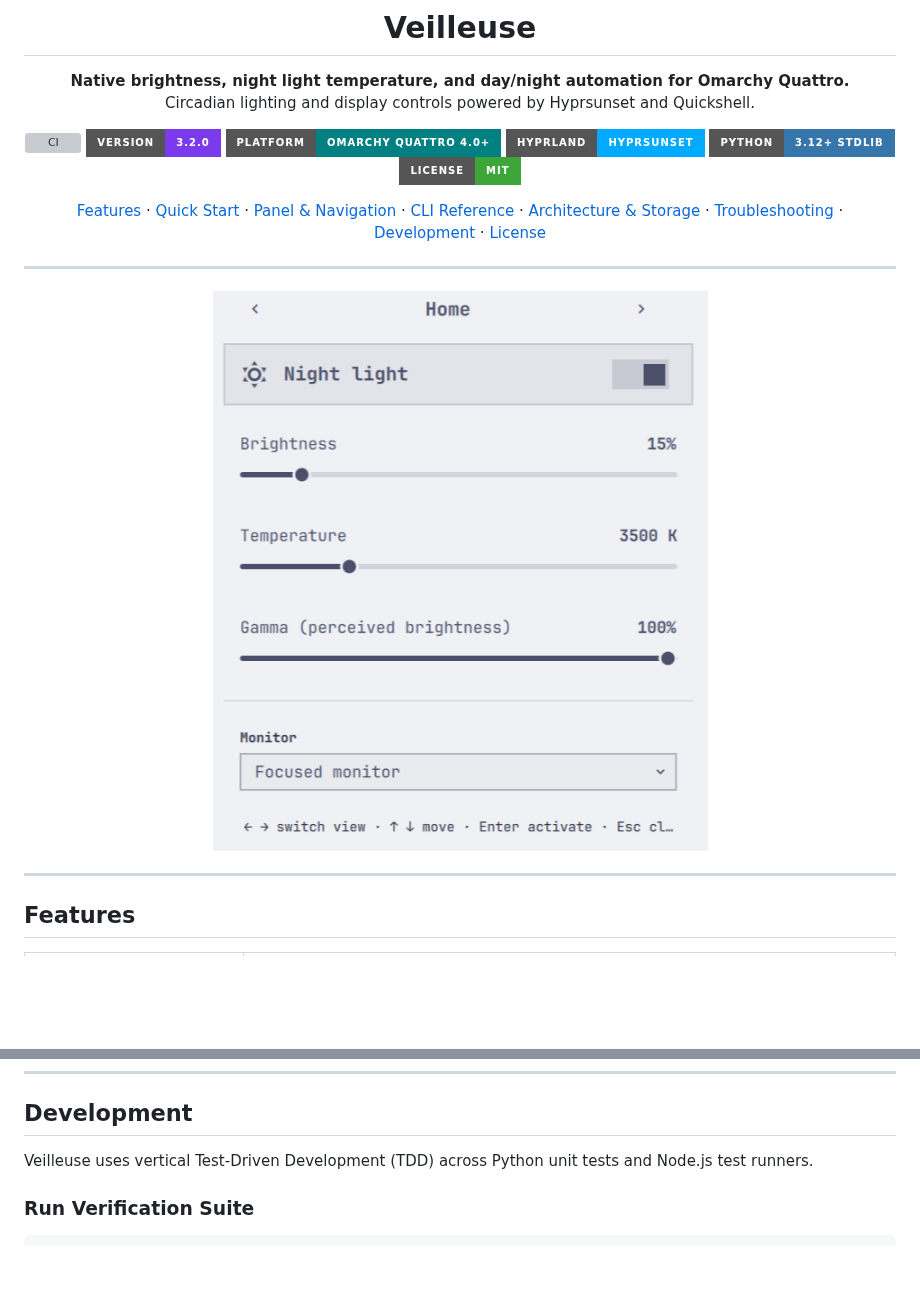
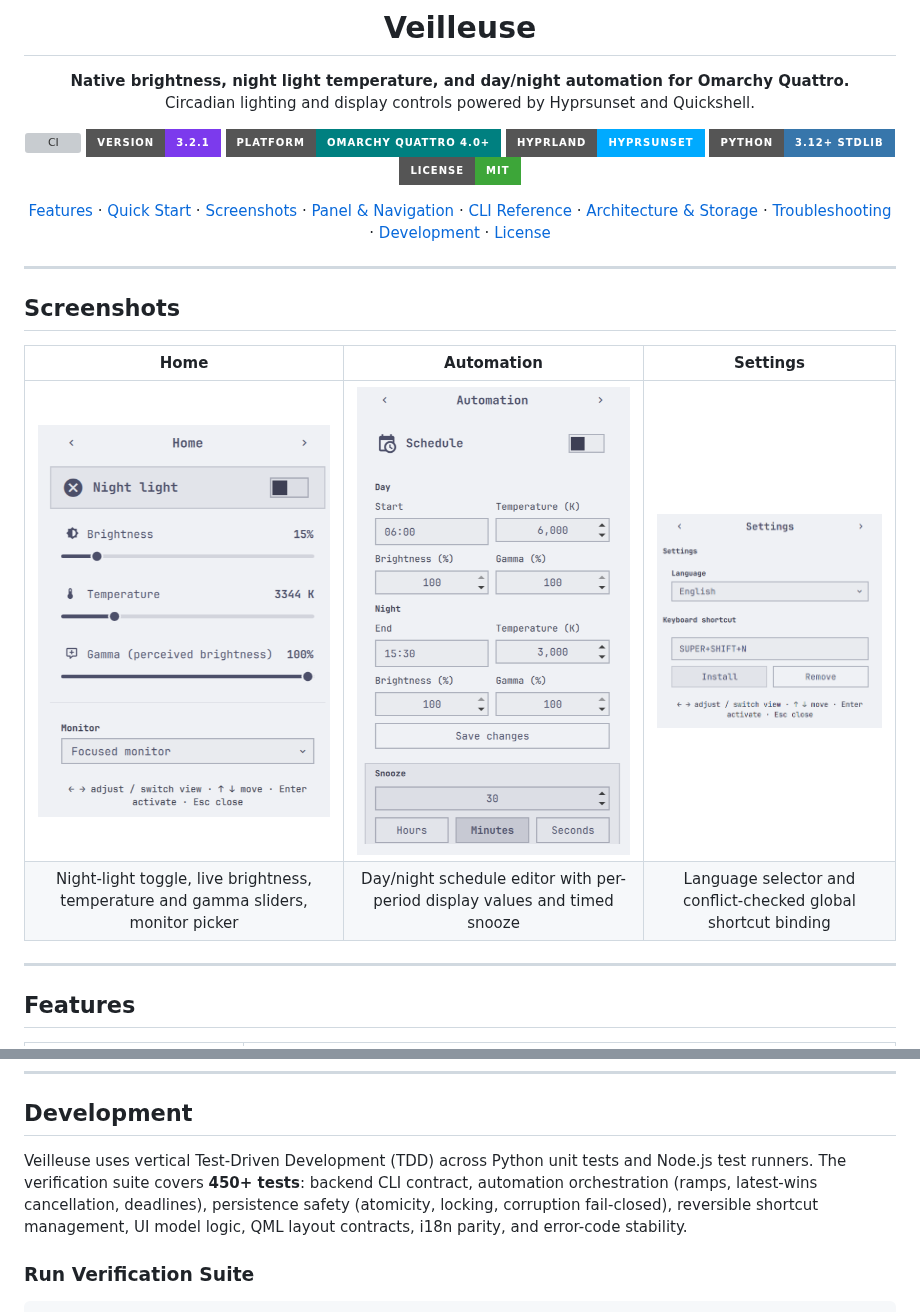
Before and after one commit to ZnOw01/Veilleuse, a Markdown page: README.md, 2 parts joined by grey strips. GitHub-like rendering; pictures changed too: assets/automation.png (added), assets/settings.png (added), preview.png; badges without logos; blank space fills up the shorter version; grey boxes are pictures that could not be loaded.

Commit message:
docs(readme): add screenshots gallery for all three panel views

```diff
--- a/README.md
+++ b/README.md
@@ -6,7 +6,7 @@
 Circadian lighting and display controls powered by Hyprsunset and Quickshell.
 
 [![CI](https://img.shields.io/github/actions/workflow/status/ZnOw01/Veilleuse/checks.yml?branch=main&style=for-the-badge&logo=githubactions&logoColor=white&label=CI)](https://github.com/ZnOw01/Veilleuse/actions/workflows/checks.yml)
-[![Version](https://img.shields.io/badge/version-3.2.0-7C3AED?style=for-the-badge&logo=semver&logoColor=white)](https://github.com/ZnOw01/Veilleuse/releases)
+[![Version](https://img.shields.io/badge/version-3.2.1-7C3AED?style=for-the-badge&logo=semver&logoColor=white)](https://github.com/ZnOw01/Veilleuse/releases)
 [![Platform](https://img.shields.io/badge/Platform-Omarchy_Quattro_4.0%2B-008080?style=for-the-badge&logo=linux&logoColor=white)](https://github.com/ZnOw01/Veilleuse)
 [![Hyprland](https://img.shields.io/badge/Hyprland-hyprsunset-00AAFF?style=for-the-badge&logo=wayland&logoColor=white)](https://hyprland.org/)
 [![Python](https://img.shields.io/badge/Python-3.12%2B_stdlib-3776AB?style=for-the-badge&logo=python&logoColor=white)](https://www.python.org/)
@@ -14,6 +14,7 @@ Circadian lighting and display controls powered by Hyprsunset and Quickshell.
 
 [Features](#features) ·
 [Quick Start](#quick-start) ·
+[Screenshots](#screenshots) ·
 [Panel & Navigation](#panel--navigation) ·
 [CLI Reference](#cli-reference) ·
 [Architecture & Storage](#architecture--storage) ·
@@ -25,9 +26,14 @@ Circadian lighting and display controls powered by Hyprsunset and Quickshell.
 
 ---
 
+## Screenshots
+
 <div align="center">
 
-![Veilleuse UI Preview](preview.png)
+| Home | Automation | Settings |
+| :---: | :---: | :---: |
+| ![Home view](preview.png) | ![Automation view](assets/automation.png) | ![Settings view](assets/settings.png) |
+| Night-light toggle, live brightness, temperature and gamma sliders, monitor picker | Day/night schedule editor with per-period display values and timed snooze | Language selector and conflict-checked global shortcut binding |
 
 </div>
 
@@ -258,7 +264,7 @@ To re-bind cleanly:
 
 ## Development
 
-Veilleuse uses vertical Test-Driven Development (TDD) across Python unit tests and Node.js test runners.
+Veilleuse uses vertical Test-Driven Development (TDD) across Python unit tests and Node.js test runners. The verification suite covers **450+ tests**: backend CLI contract, automation orchestration (ramps, latest-wins cancellation, deadlines), persistence safety (atomicity, locking, corruption fail-closed), reversible shortcut management, UI model logic, QML layout contracts, i18n parity, and error-code stability.
 
 ### Run Verification Suite
 
```
